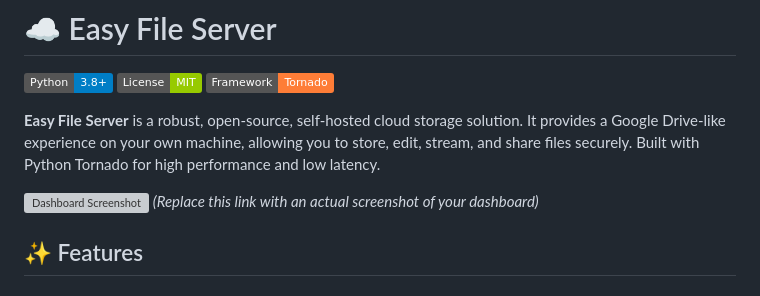
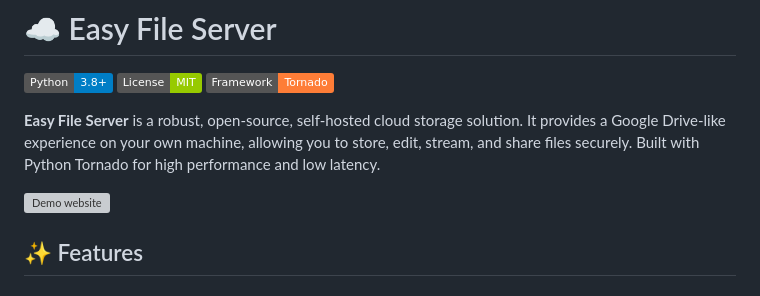
Before and after one commit to jetgu/Easy-File-Server, a Markdown page: README.md, the part around the change. GitHub-like rendering; badges without logos; grey boxes are pictures that could not be loaded.

```diff
--- a/README.md
+++ b/README.md
@@ -6,8 +6,8 @@
 
 **Easy File Server** is a robust, open-source, self-hosted cloud storage solution. It provides a Google Drive-like experience on your own machine, allowing you to store, edit, stream, and share files securely. Built with Python Tornado for high performance and low latency.
 
-![Dashboard Screenshot](https://via.placeholder.com/800x400?text=Dashboard+Screenshot+Here)
-*(Replace this link with an actual screenshot of your dashboard)*
+![Demo website](https://sharing-file.com)
+
 
 ## ✨ Features
 
```
